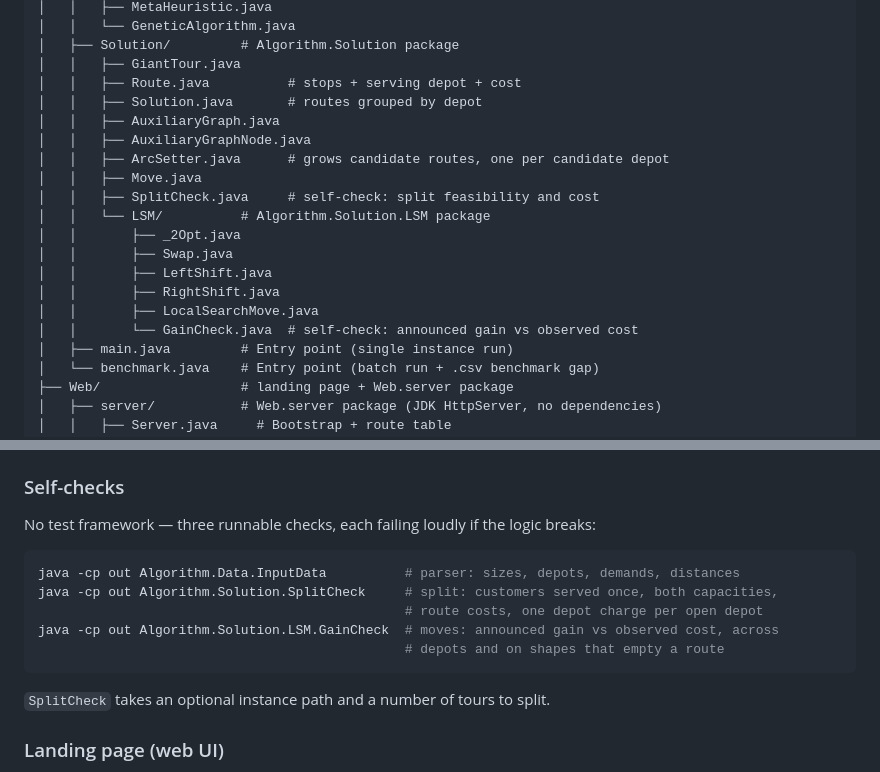
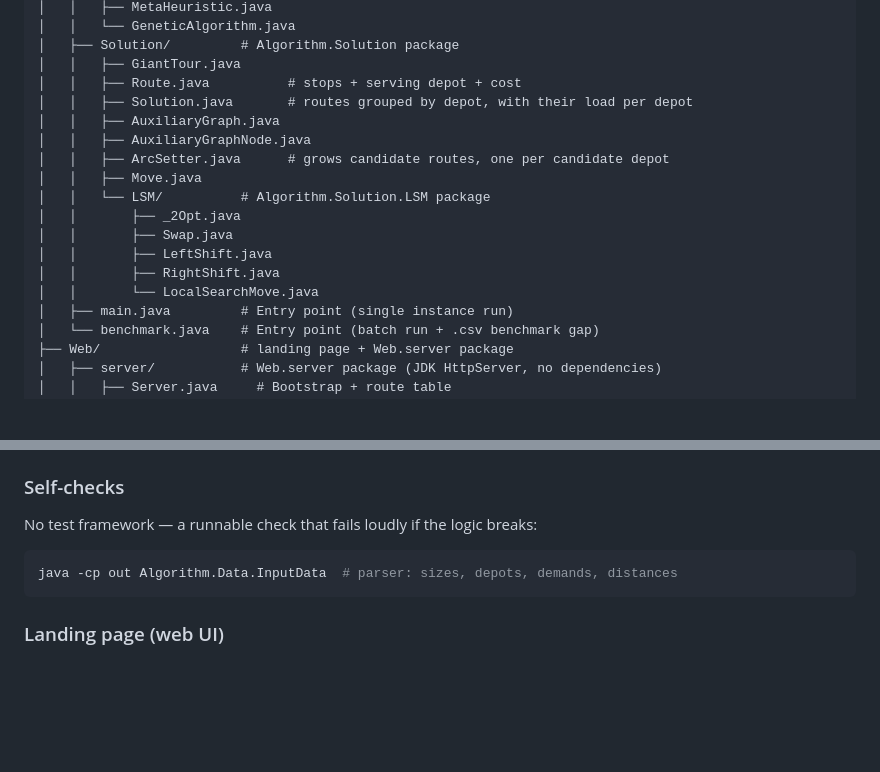
Before and after one commit to othma125/heuristicLRP, a Markdown page: README.md, 2 parts joined by grey strips. Rendered like a GitHub page; blank space fills up the shorter version.

Commit message:
docs(readme): drop the untracked self-check files

````diff
--- a/README.md
+++ b/README.md
@@ -58,19 +58,17 @@ HEURISTICLRP
 │   ├── Solution/         # Algorithm.Solution package
 │   │   ├── GiantTour.java
 │   │   ├── Route.java          # stops + serving depot + cost
-│   │   ├── Solution.java       # routes grouped by depot
+│   │   ├── Solution.java       # routes grouped by depot, with their load per depot
 │   │   ├── AuxiliaryGraph.java
 │   │   ├── AuxiliaryGraphNode.java
 │   │   ├── ArcSetter.java      # grows candidate routes, one per candidate depot
 │   │   ├── Move.java
-│   │   ├── SplitCheck.java     # self-check: split feasibility and cost
 │   │   └── LSM/          # Algorithm.Solution.LSM package
 │   │       ├── _2Opt.java
 │   │       ├── Swap.java
 │   │       ├── LeftShift.java
 │   │       ├── RightShift.java
-│   │       ├── LocalSearchMove.java
-│   │       └── GainCheck.java  # self-check: announced gain vs observed cost
+│   │       └── LocalSearchMove.java
 │   ├── main.java         # Entry point (single instance run)
 │   └── benchmark.java    # Entry point (batch run + .csv benchmark gap)
 ├── Web/                  # landing page + Web.server package
@@ -208,17 +206,11 @@ gap per instance. Instances the table does not list report `NA`.
 
 ### Self-checks
 
-No test framework — three runnable checks, each failing loudly if the logic breaks:
+No test framework — a runnable check that fails loudly if the logic breaks:
 
 ```bash
-java -cp out Algorithm.Data.InputData          # parser: sizes, depots, demands, distances
-java -cp out Algorithm.Solution.SplitCheck     # split: customers served once, both capacities,
-                                               # route costs, one depot charge per open depot
-java -cp out Algorithm.Solution.LSM.GainCheck  # moves: announced gain vs observed cost, across
-                                               # depots and on shapes that empty a route
+java -cp out Algorithm.Data.InputData  # parser: sizes, depots, demands, distances
 ```
-
-`SplitCheck` takes an optional instance path and a number of tours to split.
 
 ### Landing page (web UI)
 
````
